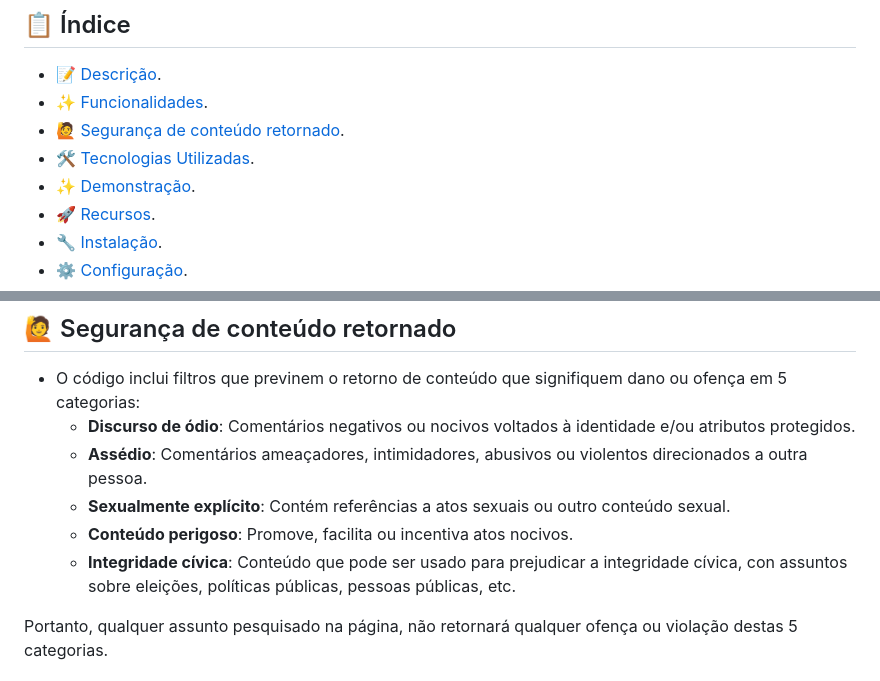
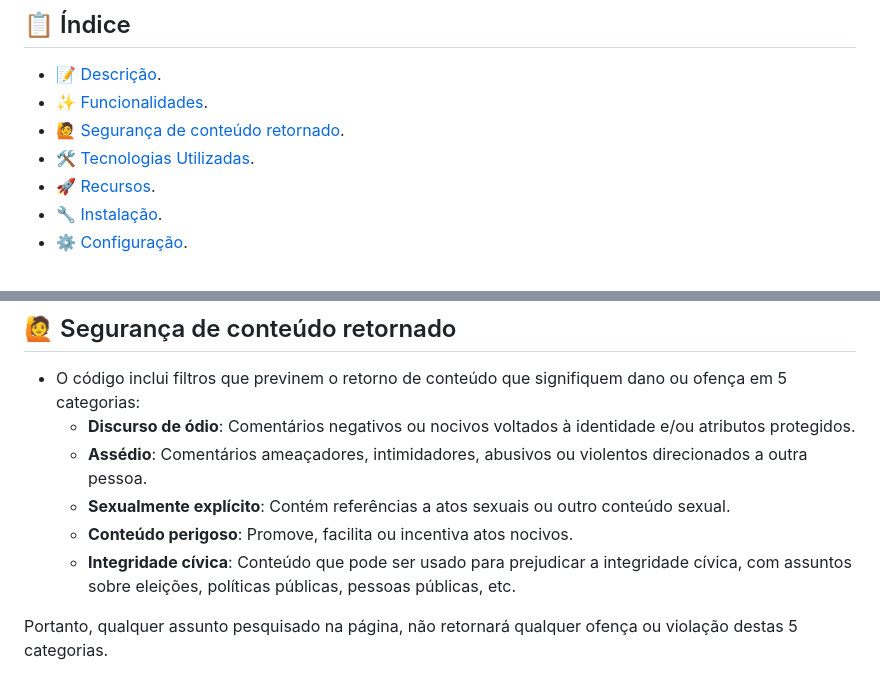
Before and after one commit to Marcos-Leao/QuizGenerator, a Markdown page: README.md, 2 parts joined by grey strips. Rendered like a GitHub page.

```diff
--- a/README.md
+++ b/README.md
@@ -22,7 +22,6 @@
 - [✨ Funcionalidades](#-funcionalidades).
 - [🙋 Segurança de conteúdo retornado](#-seguranca-de-conteudo-retornado).
 - [🛠️ Tecnologias Utilizadas](#-tecnologias-utilizadas).
-- [✨ Demonstração](#-demonstração).
 - [🚀 Recursos](#-recursos).
 - [🔧 Instalação](#-instalação).
 - [⚙️ Configuração](#️-configuração).
@@ -54,7 +53,7 @@ O **Quiz Game com Google Gemini API** é uma aplicação web interativa que util
   - **Assédio**: Comentários ameaçadores, intimidadores, abusivos ou violentos direcionados a outra pessoa.
   - **Sexualmente explícito**: Contém referências a atos sexuais ou outro conteúdo sexual.
   - **Conteúdo perigoso**: Promove, facilita ou incentiva atos nocivos.
-  - **Integridade cívica**: Conteúdo que pode ser usado para prejudicar a integridade cívica, con assuntos sobre eleições, políticas públicas, pessoas públicas, etc.
+  - **Integridade cívica**: Conteúdo que pode ser usado para prejudicar a integridade cívica, com assuntos sobre eleições, políticas públicas, pessoas públicas, etc.
 
 Portanto, qualquer assunto pesquisado na página, não retornará qualquer ofença ou violação destas 5 categorias.
 
```
